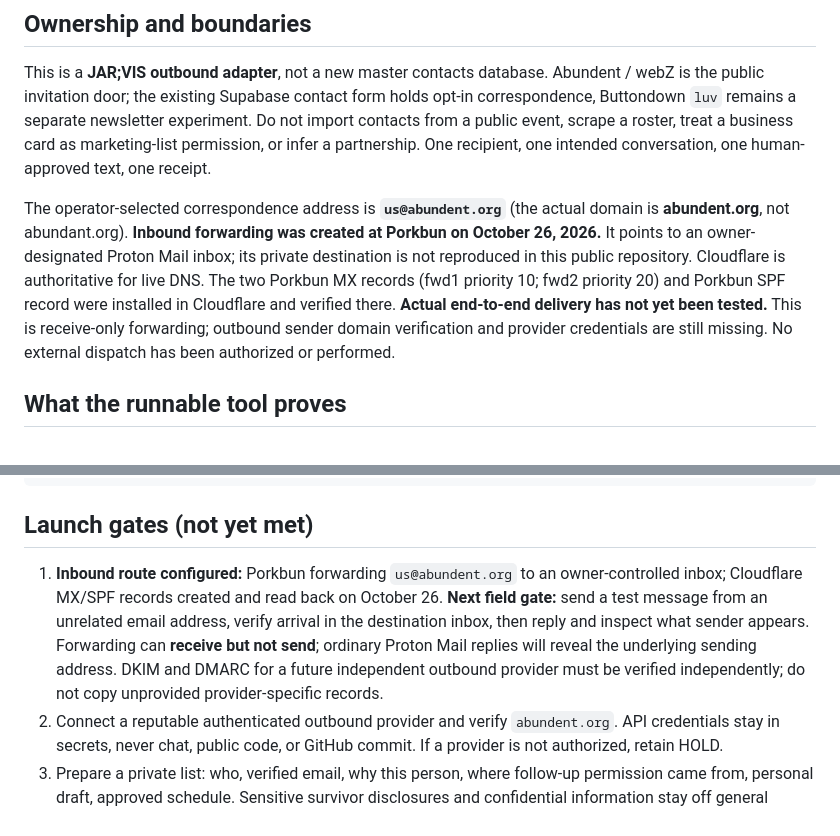
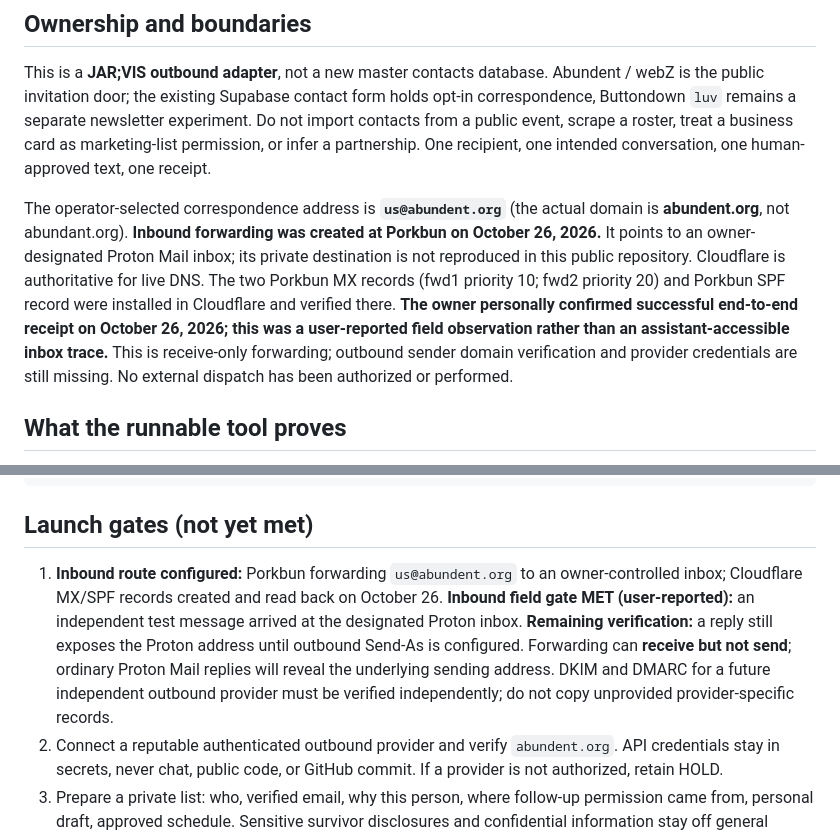
Before and after one commit to the-static-collective/JAR-VIS, a Markdown page: docs/POST-OFFICE-001.md, 2 parts joined by grey strips. Drawn GitHub-style.

```diff
--- a/docs/POST-OFFICE-001.md
+++ b/docs/POST-OFFICE-001.md
@@ -6,7 +6,7 @@
 
 This is a **JAR;VIS outbound adapter**, not a new master contacts database. Abundent / webZ is the public invitation door; the existing Supabase contact form holds opt-in correspondence, Buttondown `luv` remains a separate newsletter experiment. Do not import contacts from a public event, scrape a roster, treat a business card as marketing-list permission, or infer a partnership. One recipient, one intended conversation, one human-approved text, one receipt.
 
-The operator-selected correspondence address is **`us@abundent.org`** (the actual domain is **abundent.org**, not abundant.org). **Inbound forwarding was created at Porkbun on October 26, 2026.** It points to an owner-designated Proton Mail inbox; its private destination is not reproduced in this public repository. Cloudflare is authoritative for live DNS. The two Porkbun MX records (fwd1 priority 10; fwd2 priority 20) and Porkbun SPF record were installed in Cloudflare and verified there. **Actual end-to-end delivery has not yet been tested.** This is receive-only forwarding; outbound sender domain verification and provider credentials are still missing. No external dispatch has been authorized or performed.
+The operator-selected correspondence address is **`us@abundent.org`** (the actual domain is **abundent.org**, not abundant.org). **Inbound forwarding was created at Porkbun on October 26, 2026.** It points to an owner-designated Proton Mail inbox; its private destination is not reproduced in this public repository. Cloudflare is authoritative for live DNS. The two Porkbun MX records (fwd1 priority 10; fwd2 priority 20) and Porkbun SPF record were installed in Cloudflare and verified there. **The owner personally confirmed successful end-to-end receipt on October 26, 2026; this was a user-reported field observation rather than an assistant-accessible inbox trace.** This is receive-only forwarding; outbound sender domain verification and provider credentials are still missing. No external dispatch has been authorized or performed.
 
 ## What the runnable tool proves
 
@@ -52,7 +52,7 @@ node post-office/post-office.mjs --queue /secure/outreach.json --receipts /secur
 
 ## Launch gates (not yet met)
 
-1. **Inbound route configured:** Porkbun forwarding `us@abundent.org` to an owner-controlled inbox; Cloudflare MX/SPF records created and read back on October 26. **Next field gate:** send a test message from an unrelated email address, verify arrival in the destination inbox, then reply and inspect what sender appears. Forwarding can **receive but not send**; ordinary Proton Mail replies will reveal the underlying sending address. DKIM and DMARC for a future independent outbound provider must be verified independently; do not copy unprovided provider-specific records.
+1. **Inbound route configured:** Porkbun forwarding `us@abundent.org` to an owner-controlled inbox; Cloudflare MX/SPF records created and read back on October 26. **Inbound field gate MET (user-reported):** an independent test message arrived at the designated Proton inbox. **Remaining verification:** a reply still exposes the Proton address until outbound Send-As is configured. Forwarding can **receive but not send**; ordinary Proton Mail replies will reveal the underlying sending address. DKIM and DMARC for a future independent outbound provider must be verified independently; do not copy unprovided provider-specific records.
 2. Connect a reputable authenticated outbound provider and verify `abundent.org`. API credentials stay in secrets, never chat, public code, or GitHub commit. If a provider is not authorized, retain HOLD.
 3. Prepare a private list: who, verified email, why this person, where follow-up permission came from, personal draft, approved schedule. Sensitive survivor disclosures and confidential information stay off general outreach.
 4. Perform a **self-test** to the owner's verified mailbox. Check provider acceptance, actual inbox arrival, and successful reply to the intended `us@` address. Then send 1–3 individualized emails, not a blind blast.
```
Also changed, not shown: docs/POST-OFFICE-002-INBOUND-PROOF.md (added, +41 -0 lines).
